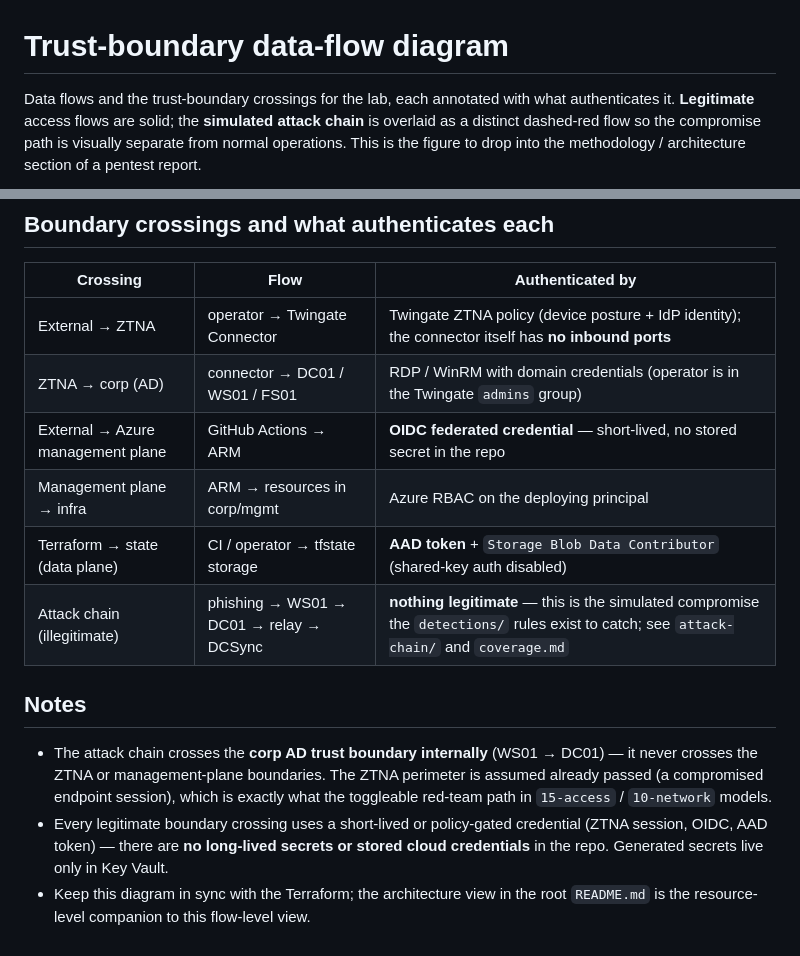
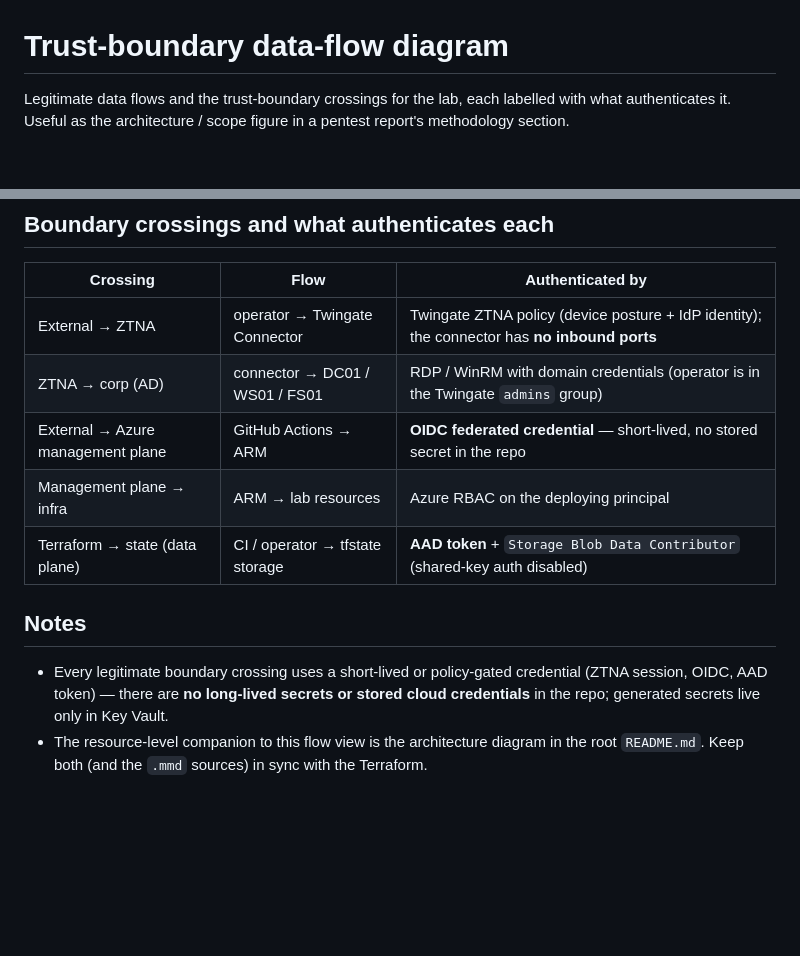
Before and after one commit to mrblue223/northwind-detection-lab, a Markdown page: grc/data-flow-diagram.md, 2 parts joined by grey strips. Drawn GitHub-style; blank space fills up the shorter version.

```diff
--- a/grc/data-flow-diagram.md
+++ b/grc/data-flow-diagram.md
@@ -1,8 +1,6 @@
 # Trust-boundary data-flow diagram
 
-Data flows and the trust-boundary crossings for the lab, each annotated with what
-authenticates it. **Legitimate** access flows are solid; the **simulated attack
-chain** is overlaid as a distinct dashed-red flow so the compromise path is
-visually separate from normal operations. This is the figure to drop into the
-methodology / architecture section of a pentest report.
+Legitimate data flows and the trust-boundary crossings for the lab, each labelled
+with what authenticates it. Useful as the architecture / scope figure in a
+pentest report's methodology section.
 
@@ -60,21 +13,17 @@ flowchart LR
 
 | Crossing | Flow | Authenticated by |
 |---|---|---|
-| External → ZTNA | operator → Twingate Connector | Twingate ZTNA policy (device posture + IdP identity); the connector itself has **no inbound ports** |
+| External → ZTNA | operator → Twingate Connector | Twingate ZTNA policy (device posture + IdP identity); the connector has **no inbound ports** |
 | ZTNA → corp (AD) | connector → DC01 / WS01 / FS01 | RDP / WinRM with domain credentials (operator is in the Twingate `admins` group) |
 | External → Azure management plane | GitHub Actions → ARM | **OIDC federated credential** — short-lived, no stored secret in the repo |
-| Management plane → infra | ARM → resources in corp/mgmt | Azure RBAC on the deploying principal |
+| Management plane → infra | ARM → lab resources | Azure RBAC on the deploying principal |
 | Terraform → state (data plane) | CI / operator → tfstate storage | **AAD token** + `Storage Blob Data Contributor` (shared-key auth disabled) |
-| Attack chain (illegitimate) | phishing → WS01 → DC01 → relay → DCSync | **nothing legitimate** — this is the simulated compromise the `detections/` rules exist to catch; see `attack-chain/` and `coverage.md` |
 
 ## Notes
 
-- The attack chain crosses the **corp AD trust boundary internally** (WS01 → DC01)
-  — it never crosses the ZTNA or management-plane boundaries. The ZTNA perimeter
-  is assumed already passed (a compromised endpoint session), which is exactly
-  what the toggleable red-team path in `15-access` / `10-network` models.
 - Every legitimate boundary crossing uses a short-lived or policy-gated credential
   (ZTNA session, OIDC, AAD token) — there are **no long-lived secrets or stored
-  cloud credentials** in the repo. Generated secrets live only in Key Vault.
-- Keep this diagram in sync with the Terraform; the architecture view in the
-  root `README.md` is the resource-level companion to this flow-level view.
+  cloud credentials** in the repo; generated secrets live only in Key Vault.
+- The resource-level companion to this flow view is the architecture diagram in
+  the root `README.md`. Keep both (and the `.mmd` sources) in sync with the
+  Terraform.
```
Also changed, not shown: other parts of grc/data-flow-diagram.md (+3 -48 lines), README.md (+14 -79 lines), docs/architecture.png (added), grc/data-flow-diagram.png (added), 2 other files.
